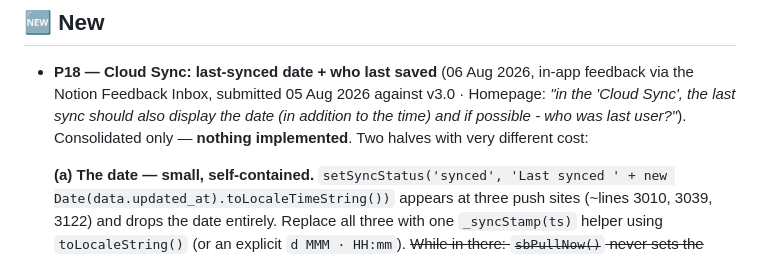
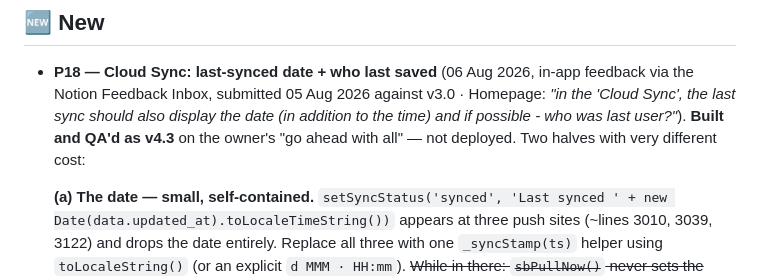
Before and after one commit to idean92/aimo-projects-tracker, a Markdown page: PENDING_CHANGES.md, the part around the change. GitHub-like rendering.

Commit message:
Fix stale 'nothing implemented' line in the P18 entry
Co-Authored-By: Claude Opus 5 <noreply@anthropic.com>
Claude-Session: https://claude.ai/code/session_01RLeVfPdfoHStcR2DUhhhx7

```diff
--- a/PENDING_CHANGES.md
+++ b/PENDING_CHANGES.md
@@ -36,8 +36,9 @@ _(none yet)_
 - **P18 — Cloud Sync: last-synced date + who last saved** (06 Aug 2026, in-app
   feedback via the Notion Feedback Inbox, submitted 05 Aug 2026 against v3.0 ·
   Homepage: *"in the 'Cloud Sync', the last sync should also display the date (in
-  addition to the time) and if possible - who was last user?"*). Consolidated only —
-  **nothing implemented**. Two halves with very different cost:
+  addition to the time) and if possible - who was last user?"*). **Built and QA'd as
+  v4.3** on the owner's "go ahead with all" — not deployed. Two halves with very
+  different cost:
 
   **(a) The date — small, self-contained.** `setSyncStatus('synced', 'Last synced ' +
   new Date(data.updated_at).toLocaleTimeString())` appears at three push sites
```
